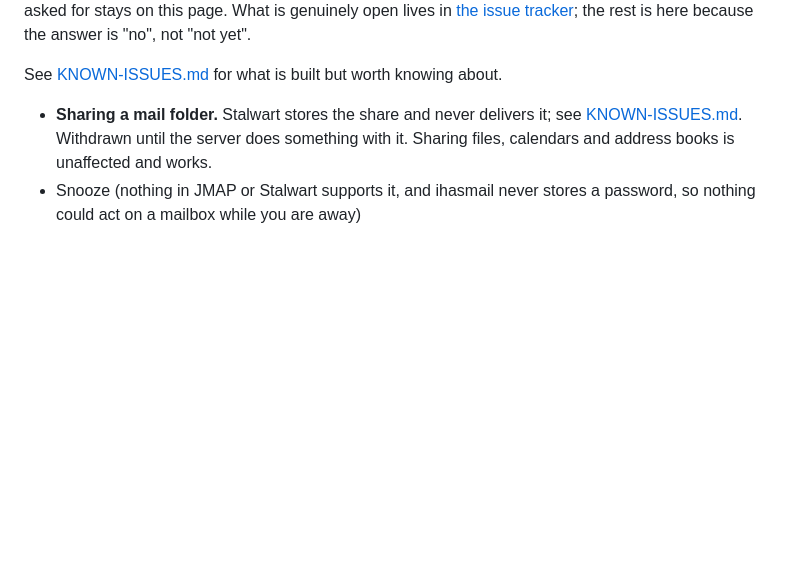
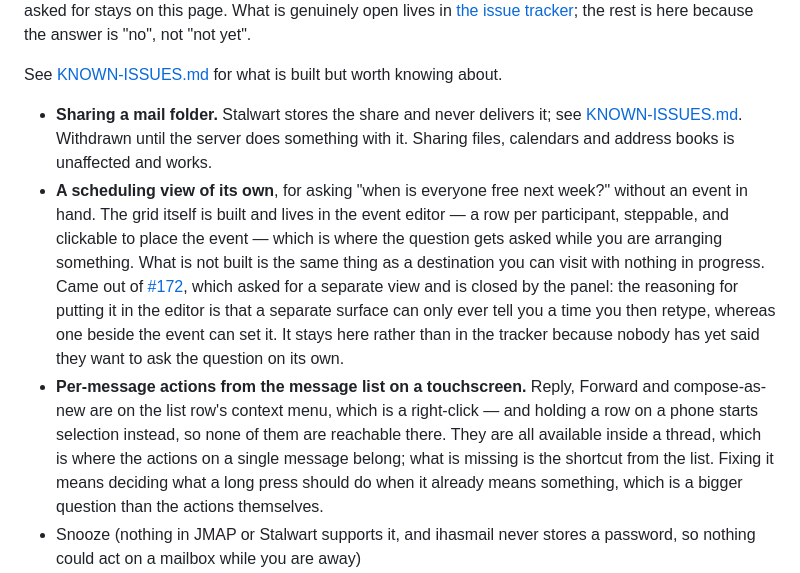
Before and after one commit to Coffey-Labs/ihasmail, a Markdown page: ROADMAP.md, the part around the change. Rendered like a GitHub page; blank space fills up the shorter version.

```diff
--- a/ROADMAP.md
+++ b/ROADMAP.md
@@ -9,6 +9,8 @@ the rest is here because the answer is "no", not "not yet".
 See [KNOWN-ISSUES.md](KNOWN-ISSUES.md) for what is built but worth knowing about.
 
 - **Sharing a mail folder.** Stalwart stores the share and never delivers it; see [KNOWN-ISSUES.md](KNOWN-ISSUES.md). Withdrawn until the server does something with it. Sharing files, calendars and address books is unaffected and works.
+- **A scheduling view of its own**, for asking "when is everyone free next week?" without an event in hand. The grid itself is built and lives in the event editor — a row per participant, steppable, and clickable to place the event — which is where the question gets asked while you are arranging something. What is not built is the same thing as a destination you can visit with nothing in progress. Came out of [#172](https://github.com/Coffey-Labs/ihasmail/issues/172), which asked for a separate view and is closed by the panel: the reasoning for putting it in the editor is that a separate surface can only ever tell you a time you then retype, whereas one beside the event can set it. It stays here rather than in the tracker because nobody has yet said they want to ask the question on its own.
+- **Per-message actions from the message list on a touchscreen.** Reply, Forward and compose-as-new are on the list row's context menu, which is a right-click — and holding a row on a phone starts selection instead, so none of them are reachable there. They are all available inside a thread, which is where the actions on a single message belong; what is missing is the shortcut from the list. Fixing it means deciding what a long press should do when it already means something, which is a bigger question than the actions themselves.
 - Snooze (nothing in JMAP or Stalwart supports it, and ihasmail never stores a password, so nothing could act on a mailbox while you are away)
 - **A translation anybody has checked.** The translations themselves shipped on 2026-08-31 and are no longer on this page: nine of them, alongside English, and the extraction that had always been the hard half is done — see [FEATURES.md](FEATURES.md#interface-language). What is *not* done is the other half, and it is the half that cannot be bought or automated. All nine were produced by AI against standard dictionaries and **not one has been read by anybody who speaks the language**, which is exactly where a bad translation does harm rather than merely looking untidy. They ship marked Beta, with that said in Settings and a link for reporting anything wrong, because shipping them quietly would ask people to trust text nobody has checked. A language loses the Beta mark when a speaker reads it and says so — a deliberate act by a person, not something a coverage percentage earns. If you speak one of them and are willing to read a few hundred strings, that is the single most useful thing anyone could contribute right now.
 - **Right-to-left languages.** Arabic, Hebrew and Persian are held back deliberately, and not for want of translators. RTL is bidi and layout work throughout — mirrored panes, gesture directions, icon sides, the message list's own geometry — and a catalogue without it produces a page that is translated and unusable. Adding one is not another entry in the picker.
```
Also changed, not shown: FEATURES.md (+38 -4 lines), KNOWN-ISSUES.md (+2 -0 lines).
